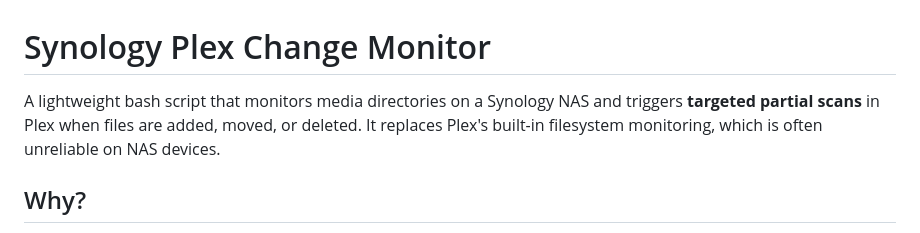
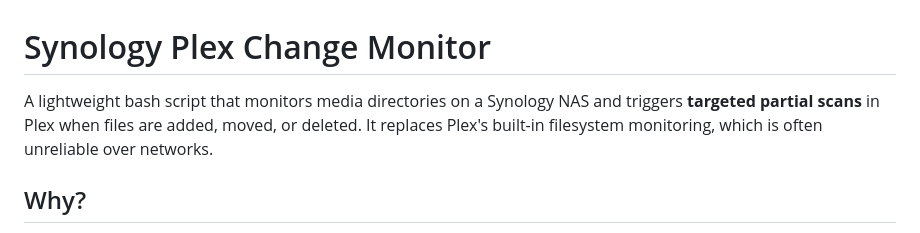
Before and after one commit to DoctorKomodo/syno_plex_change_monitor, a Markdown page: README.md, the part around the change. GitHub-like rendering.

```diff
--- a/README.md
+++ b/README.md
@@ -1,6 +1,6 @@
 # Synology Plex Change Monitor
 
-A lightweight bash script that monitors media directories on a Synology NAS and triggers **targeted partial scans** in Plex when files are added, moved, or deleted. It replaces Plex's built-in filesystem monitoring, which is often unreliable on NAS devices.
+A lightweight bash script that monitors media directories on a Synology NAS and triggers **targeted partial scans** in Plex when files are added, moved, or deleted. It replaces Plex's built-in filesystem monitoring, which is often unreliable over networks.
 
 ## Why?
 
```
